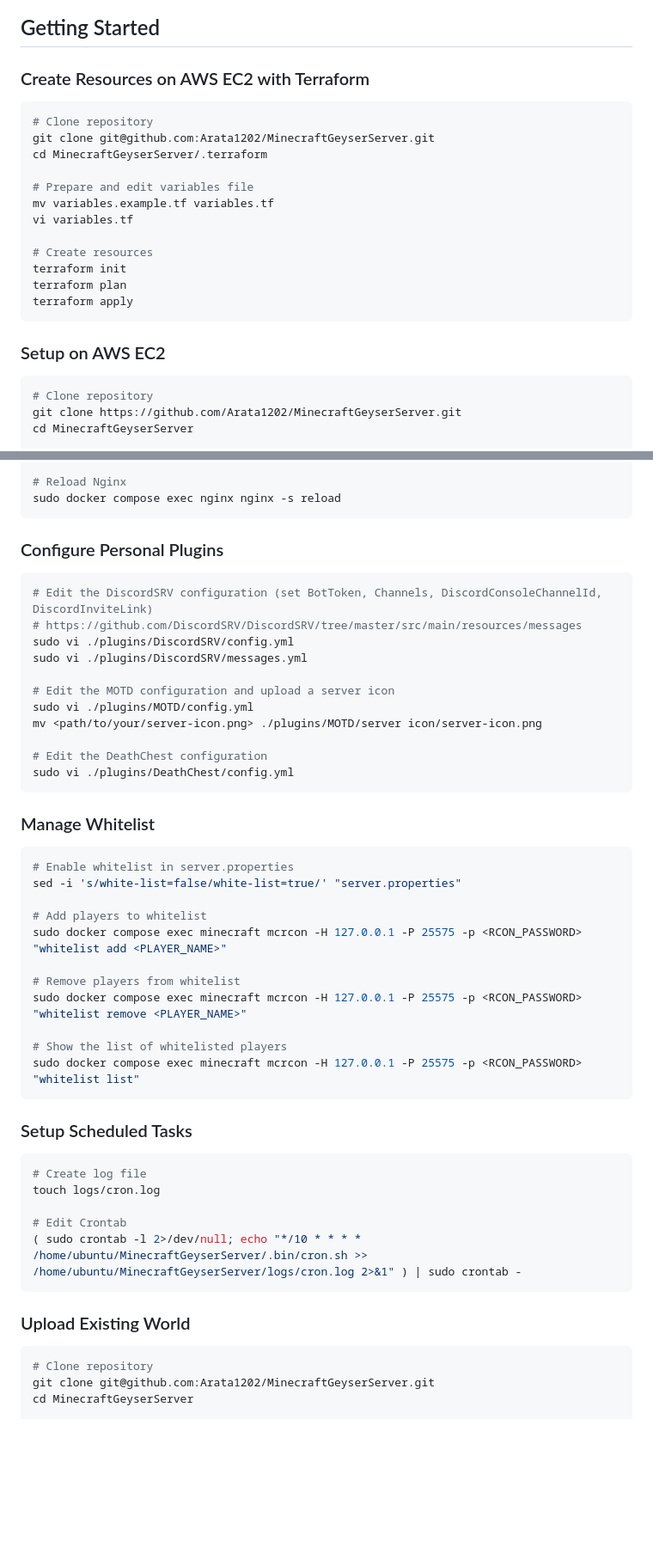
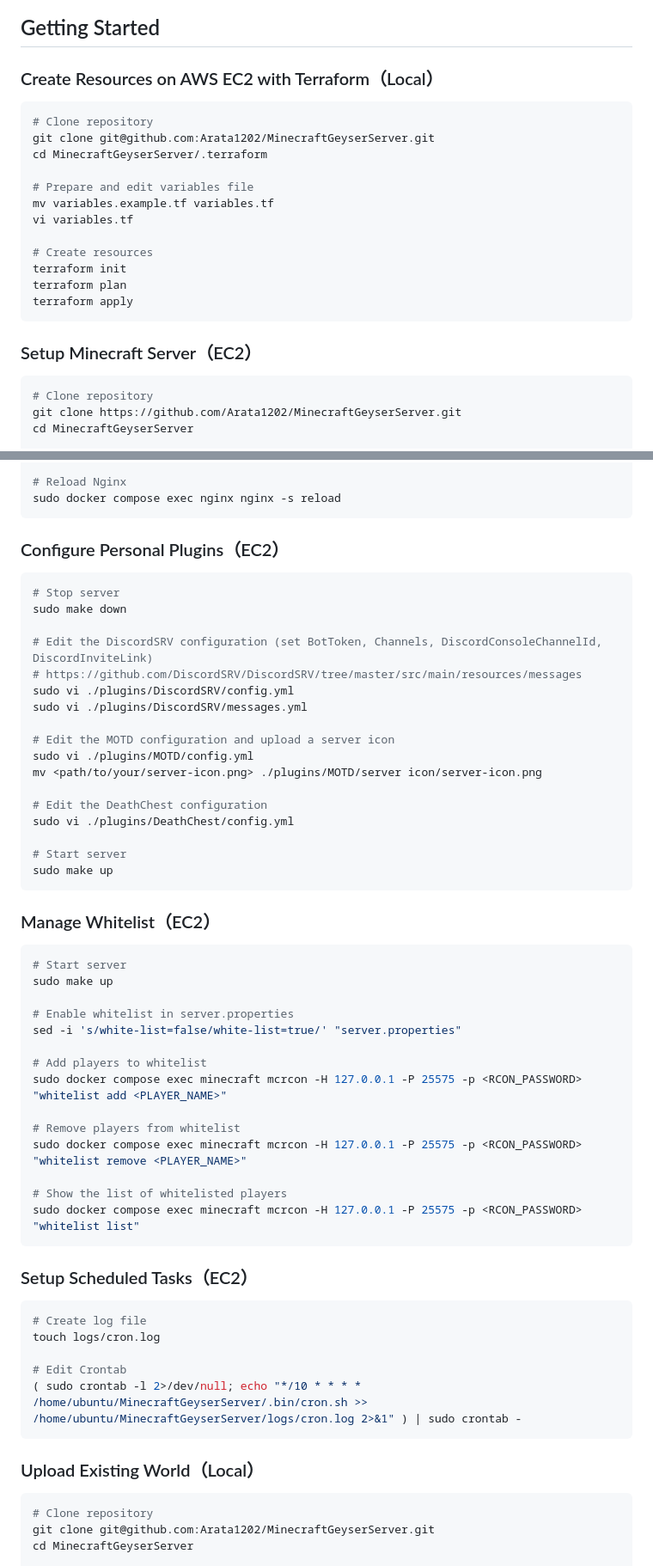
Before and after one commit to Arata1202/MinecraftGeyserServer, a Markdown page: README.md, 2 parts joined by grey strips. Shown at 86% size. GitHub-like rendering; blank space fills up the shorter version.

Commit message:
fix: update README to specify EC2 context for various setup sections

````diff
--- a/README.md
+++ b/README.md
@@ -6,7 +6,7 @@
 
 ## Getting Started
 
-### Create Resources on AWS EC2 with Terraform
+### Create Resources on AWS EC2 with Terraform（Local）
 
 ```bash
 # Clone repository
@@ -23,7 +23,7 @@ terraform plan
 terraform apply
 ```
 
-### Setup on AWS EC2
+### Setup Minecraft Server（EC2）
 
 ```bash
 # Clone repository
@@ -72,9 +75,12 @@ sudo docker compose exec nginx htpasswd -c /etc/nginx/.htpasswd <YOUR_USER_NAME>
 sudo docker compose exec nginx nginx -s reload
 ```
 
-### Configure Personal Plugins
+### Configure Personal Plugins（EC2）
 
 ```bash
+# Stop server
+sudo make down
+
 # Edit the DiscordSRV configuration (set BotToken, Channels, DiscordConsoleChannelId, DiscordInviteLink)
 # https://github.com/DiscordSRV/DiscordSRV/tree/master/src/main/resources/messages
 sudo vi ./plugins/DiscordSRV/config.yml
@@ -86,11 +92,17 @@ mv <path/to/your/server-icon.png> ./plugins/MOTD/server icon/server-icon.png
 
 # Edit the DeathChest configuration
 sudo vi ./plugins/DeathChest/config.yml
+
+# Start server
+sudo make up
 ```
 
-### Manage Whitelist
+### Manage Whitelist（EC2）
 
 ```bash
+# Start server
+sudo make up
+
 # Enable whitelist in server.properties
 sed -i 's/white-list=false/white-list=true/' "server.properties"
 
@@ -104,7 +116,7 @@ sudo docker compose exec minecraft mcrcon -H 127.0.0.1 -P 25575 -p <RCON_PASSWOR
 sudo docker compose exec minecraft mcrcon -H 127.0.0.1 -P 25575 -p <RCON_PASSWORD> "whitelist list"
 ```
 
-### Setup Scheduled Tasks
+### Setup Scheduled Tasks（EC2）
 
 ```bash
 # Create log file
@@ -114,7 +126,7 @@ touch logs/cron.log
 ( sudo crontab -l 2>/dev/null; echo "*/10 * * * * /home/ubuntu/MinecraftGeyserServer/.bin/cron.sh >> /home/ubuntu/MinecraftGeyserServer/logs/cron.log 2>&1" ) | sudo crontab -
 ```
 
-### Upload Existing World
+### Upload Existing World（Local）
 
 ```bash
 # Clone repository
````
Also changed, not shown: other parts of README.md (+5 -2 lines).
